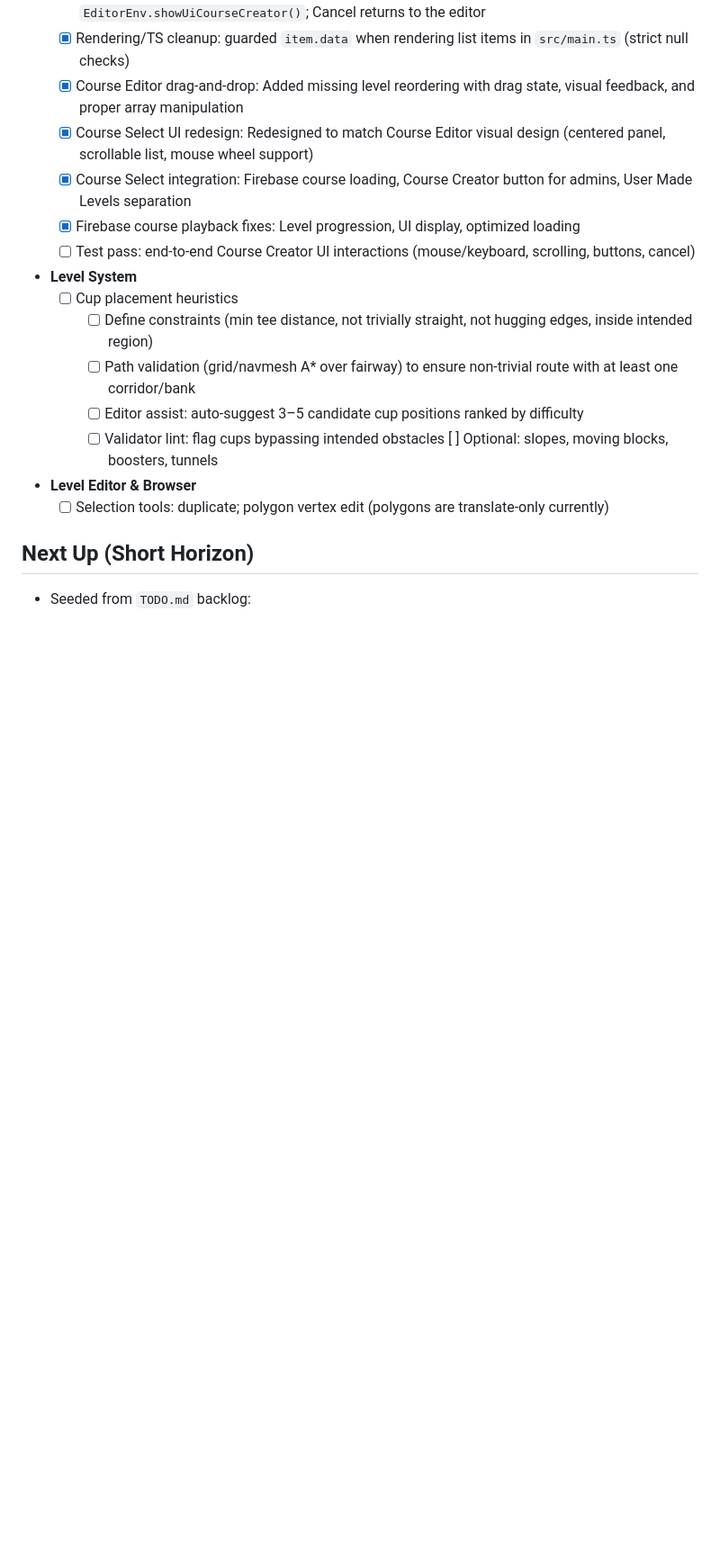
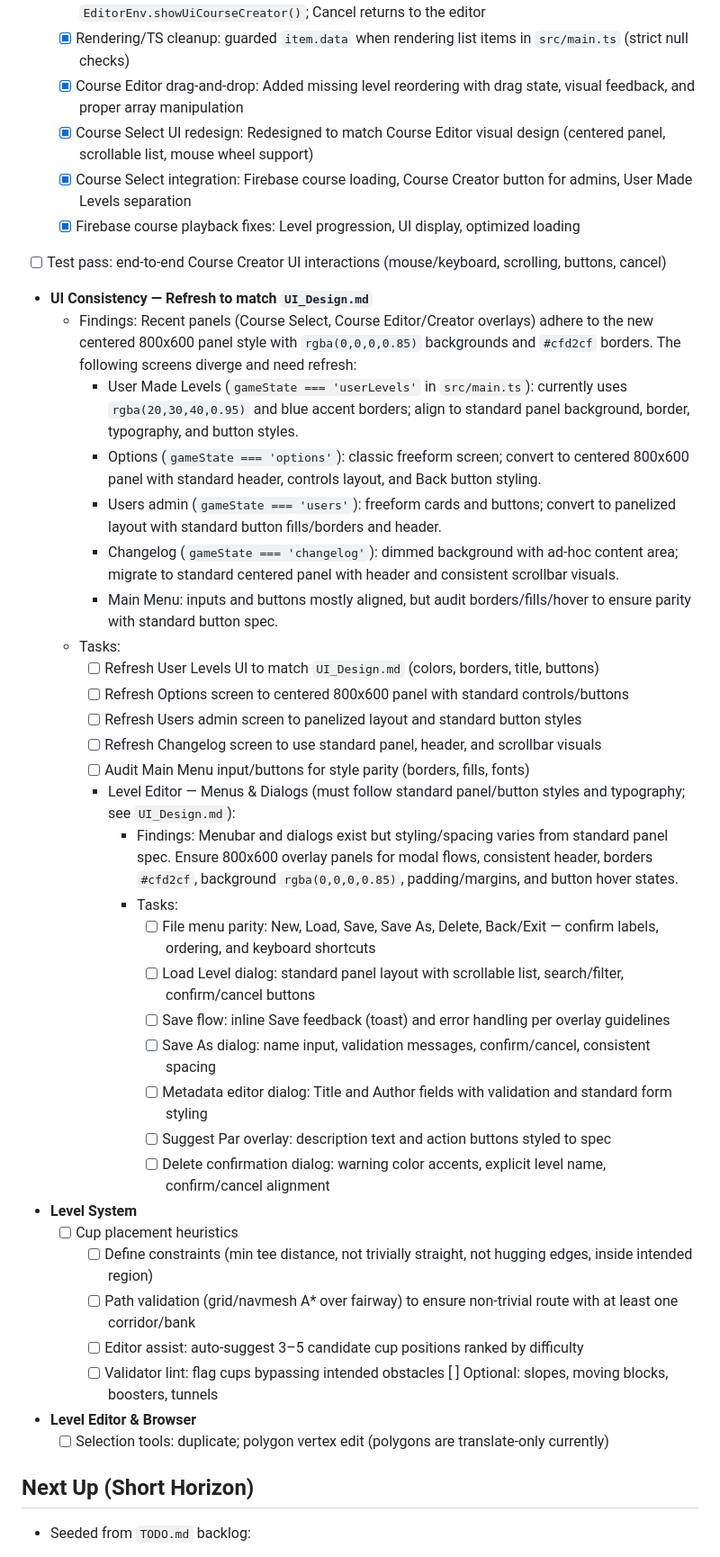
Before and after one commit to noodlesx127/Vector-Putt, a Markdown page: PROGRESS.md, the part around the change. Shown: that part at 90% size. Drawn GitHub-style; blank space fills up the shorter version.

Commit message:
Added UI_design.md for UI theme

```diff
--- a/PROGRESS.md
+++ b/PROGRESS.md
@@ -27,7 +27,31 @@ As of 2025-08-25, focus these open items migrated from `TODO.md`:
    - [x] Course Select UI redesign: Redesigned to match Course Editor visual design (centered panel, scrollable list, mouse wheel support)
    - [x] Course Select integration: Firebase course loading, Course Creator button for admins, User Made Levels separation
    - [x] Firebase course playback fixes: Level progression, UI display, optimized loading
-   - [ ] Test pass: end-to-end Course Creator UI interactions (mouse/keyboard, scrolling, buttons, cancel)
+  - [ ] Test pass: end-to-end Course Creator UI interactions (mouse/keyboard, scrolling, buttons, cancel)
+
+ - **UI Consistency — Refresh to match `UI_Design.md`**
+   - Findings: Recent panels (Course Select, Course Editor/Creator overlays) adhere to the new centered 800x600 panel style with `rgba(0,0,0,0.85)` backgrounds and `#cfd2cf` borders. The following screens diverge and need refresh:
+     - User Made Levels (`gameState === 'userLevels'` in `src/main.ts`): currently uses `rgba(20,30,40,0.95)` and blue accent borders; align to standard panel background, border, typography, and button styles.
+     - Options (`gameState === 'options'`): classic freeform screen; convert to centered 800x600 panel with standard header, controls layout, and Back button styling.
+     - Users admin (`gameState === 'users'`): freeform cards and buttons; convert to panelized layout with standard button fills/borders and header.
+     - Changelog (`gameState === 'changelog'`): dimmed background with ad-hoc content area; migrate to standard centered panel with header and consistent scrollbar visuals.
+     - Main Menu: inputs and buttons mostly aligned, but audit borders/fills/hover to ensure parity with standard button spec.
+   - Tasks:
+     - [ ] Refresh User Levels UI to match `UI_Design.md` (colors, borders, title, buttons)
+     - [ ] Refresh Options screen to centered 800x600 panel with standard controls/buttons
+     - [ ] Refresh Users admin screen to panelized layout and standard button styles
+     - [ ] Refresh Changelog screen to use standard panel, header, and scrollbar visuals
+     - [ ] Audit Main Menu input/buttons for style parity (borders, fills, fonts)
+     - Level Editor — Menus & Dialogs (must follow standard panel/button styles and typography; see `UI_Design.md`):
+       - Findings: Menubar and dialogs exist but styling/spacing varies from standard panel spec. Ensure 800x600 overlay panels for modal flows, consistent header, borders `#cfd2cf`, background `rgba(0,0,0,0.85)`, padding/margins, and button hover states.
+       - Tasks:
+         - [ ] File menu parity: New, Load, Save, Save As, Delete, Back/Exit — confirm labels, ordering, and keyboard shortcuts
+         - [ ] Load Level dialog: standard panel layout with scrollable list, search/filter, confirm/cancel buttons
+         - [ ] Save flow: inline Save feedback (toast) and error handling per overlay guidelines
+         - [ ] Save As dialog: name input, validation messages, confirm/cancel, consistent spacing
+         - [ ] Metadata editor dialog: Title and Author fields with validation and standard form styling
+         - [ ] Suggest Par overlay: description text and action buttons styled to spec
+         - [ ] Delete confirmation dialog: warning color accents, explicit level name, confirm/cancel alignment
 
 - **Level System**
   - [ ] Cup placement heuristics
```
Also changed, not shown: .windsurf/rules/ui-design-rule.md (added, +6 -0 lines), UI_Design.md (added, +203 -0 lines).
